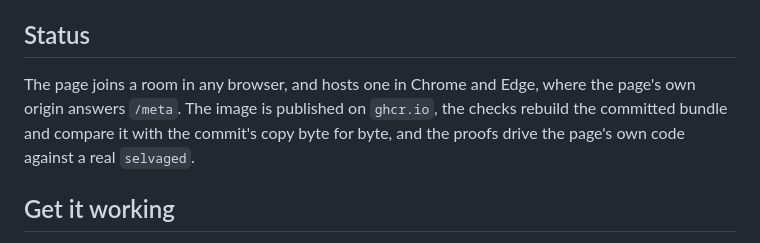
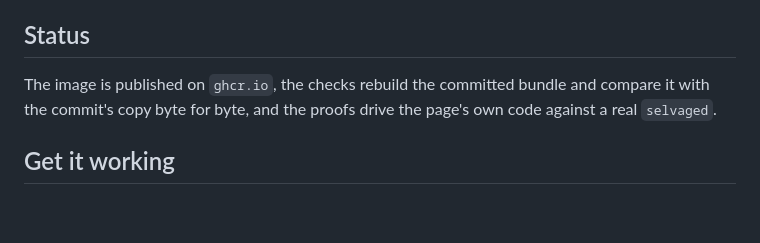
Before and after one commit to selvage-protocol/web_client, a Markdown page: README.md, the part around the change. Rendered like a GitHub page; blank space fills up the shorter version.

Commit message:
docs: drop the status sentence the opening already makes

```diff
--- a/README.md
+++ b/README.md
@@ -9,10 +9,8 @@ Firefox or Safari, and a page can only host where the server that serves it also
 
 ## Status
 
-The page joins a room in any browser, and hosts one in Chrome and Edge, where the page's own origin
-answers `/meta`. The image is published on `ghcr.io`, the checks rebuild the committed bundle and
-compare it with the commit's copy byte for byte, and the proofs drive the page's own code against a
-real `selvaged`.
+The image is published on `ghcr.io`, the checks rebuild the committed bundle and compare it with
+the commit's copy byte for byte, and the proofs drive the page's own code against a real `selvaged`.
 
 ## Get it working
 
```
